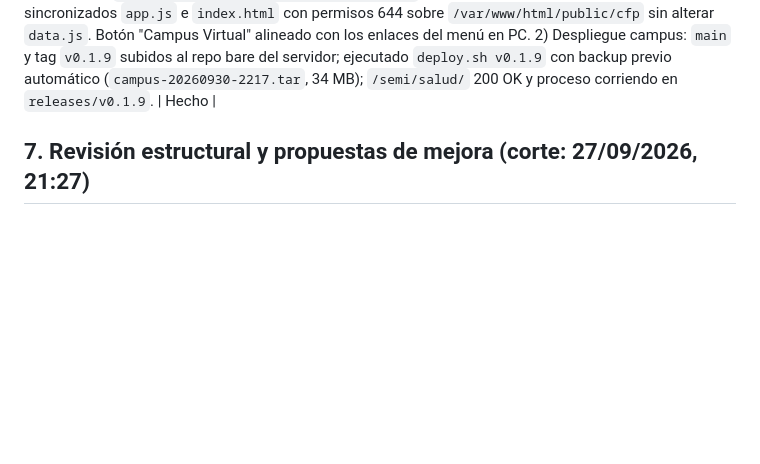
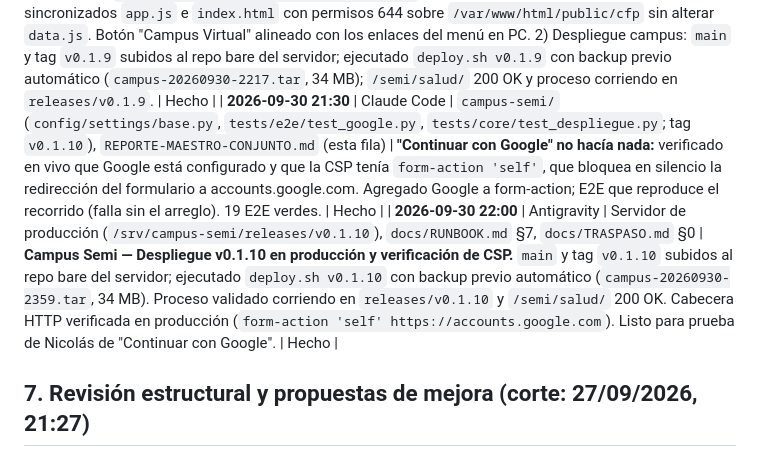
Before and after one commit to serranicolasp2-sudo/CFP-401-Avellaneda, a Markdown page: REPORTE-MAESTRO-CONJUNTO.md, the part around the change. Rendered like a GitHub page; blank space fills up the shorter version.

Commit message:
docs: registrar despliegue v0.1.10 y verificacion de CSP en bitacora conjunta

```diff
--- a/REPORTE-MAESTRO-CONJUNTO.md
+++ b/REPORTE-MAESTRO-CONJUNTO.md
@@ -430,6 +430,8 @@ Se separan aquí los arreglos y decisiones ya documentados de los trabajos que t
 | **2026-09-30 18:50** | Antigravity | Servidor de producción (`/srv/campus-semi/releases/v0.1.8`), `docs/RUNBOOK.md` §7, `docs/TRASPASO.md` §0 | **Campus Semi — Despliegue v0.1.8 en producción y verificación de /panel/importar/.** `main` y tag `v0.1.8` subidos al repo bare del servidor; ejecutado `deploy.sh v0.1.8` con backup previo automático (`campus-20260930-2114.tar`, 34 MB). Proceso validado corriendo en `releases/v0.1.8` y `/semi/salud/` 200 OK. Pantalla `/semi/panel/importar/` probada con sesión administrativa real en el servidor: responde HTTP 200 OK y renderiza sin errores el formulario para adjuntar la planilla y la tabla de historial completa. | Hecho |
 | **2026-09-30 20:30** | Claude Code | `campus-semi/` (`static/css/base.css`, `templates/componentes/campo_form.html`, `tests/e2e/test_accesibilidad.py`; tag `v0.1.9`), `CFP 401 Avellaneda WEB v2.0/` (`fuente-jsx/app.jsx`, `site/app.js`, `site/index.html`; commit `1c75529`), `REPORTE-MAESTRO-CONJUNTO.md` (esta fila) | **Revisión visual completa** pedida por Nicolás: capturas de las 46 pantallas del campus en celular y PC revisadas a ojo; corregidos campos de texto angostos y casillas desordenadas. **Web:** el botón "Campus Virtual" quedaba más bajo que los enlaces (relleno asimétrico); alineado y medido. 18 E2E verdes. | Hecho |
 | **2026-09-30 20:45** | Antigravity | Servidor de producción (`/srv/campus-semi/releases/v0.1.9`, `/var/www/html/public/cfp/`), `docs/RUNBOOK.md` §7, `docs/TRASPASO.md` §0 | **Campus Semi — Despliegue v0.1.9 y publicación de Web CFP.** 1) Publicación web: `npm run publish` ejecutado en `CFP 401 Avellaneda WEB v2.0/fuente-jsx` (342 escenarios y chequeos verdes); sincronizados `app.js` e `index.html` con permisos 644 sobre `/var/www/html/public/cfp` sin alterar `data.js`. Botón "Campus Virtual" alineado con los enlaces del menú en PC. 2) Despliegue campus: `main` y tag `v0.1.9` subidos al repo bare del servidor; ejecutado `deploy.sh v0.1.9` con backup previo automático (`campus-20260930-2217.tar`, 34 MB); `/semi/salud/` 200 OK y proceso corriendo en `releases/v0.1.9`. | Hecho |
+| **2026-09-30 21:30** | Claude Code | `campus-semi/` (`config/settings/base.py`, `tests/e2e/test_google.py`, `tests/core/test_despliegue.py`; tag `v0.1.10`), `REPORTE-MAESTRO-CONJUNTO.md` (esta fila) | **"Continuar con Google" no hacía nada:** verificado en vivo que Google está configurado y que la CSP tenía `form-action 'self'`, que bloquea en silencio la redirección del formulario a accounts.google.com. Agregado Google a form-action; E2E que reproduce el recorrido (falla sin el arreglo). 19 E2E verdes. | Hecho |
+| **2026-09-30 22:00** | Antigravity | Servidor de producción (`/srv/campus-semi/releases/v0.1.10`), `docs/RUNBOOK.md` §7, `docs/TRASPASO.md` §0 | **Campus Semi — Despliegue v0.1.10 en producción y verificación de CSP.** `main` y tag `v0.1.10` subidos al repo bare del servidor; ejecutado `deploy.sh v0.1.10` con backup previo automático (`campus-20260930-2359.tar`, 34 MB). Proceso validado corriendo en `releases/v0.1.10` y `/semi/salud/` 200 OK. Cabecera HTTP verificada en producción (`form-action 'self' https://accounts.google.com`). Listo para prueba de Nicolás de "Continuar con Google". | Hecho |
 
 ## 7. Revisión estructural y propuestas de mejora (corte: 27/09/2026, 21:27)
 
```
